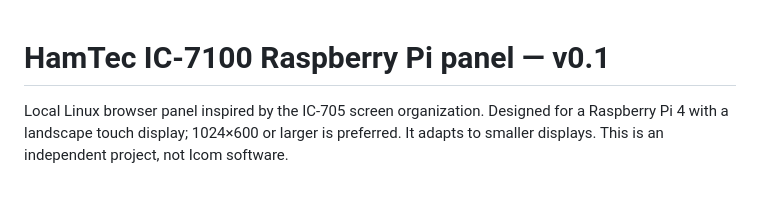
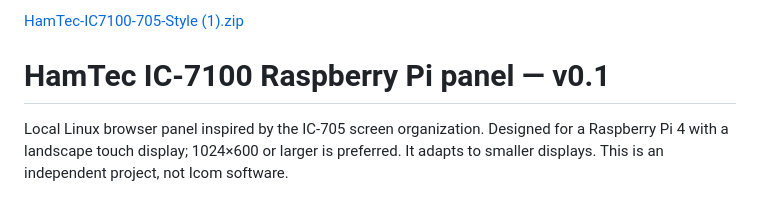
Before and after one commit to M0FXBANDREAS/Lynux-for-PI-4-ICOM-IC-7100-Colour-Screen-Control, a Markdown page: README.md, the part around the change. Drawn GitHub-style.

```diff
--- a/README.md
+++ b/README.md
@@ -1,3 +1,6 @@
+[HamTec-IC7100-705-Style (1).zip](https://github.com/user-attachments/files/33263912/HamTec-IC7100-705-Style.1.zip)
+
+
 # HamTec IC-7100 Raspberry Pi panel — v0.1
 
 Local Linux browser panel inspired by the IC-705 screen organization. Designed for a Raspberry Pi 4 with a landscape touch display; 1024×600 or larger is preferred. It adapts to smaller displays. This is an independent project, not Icom software.
```
